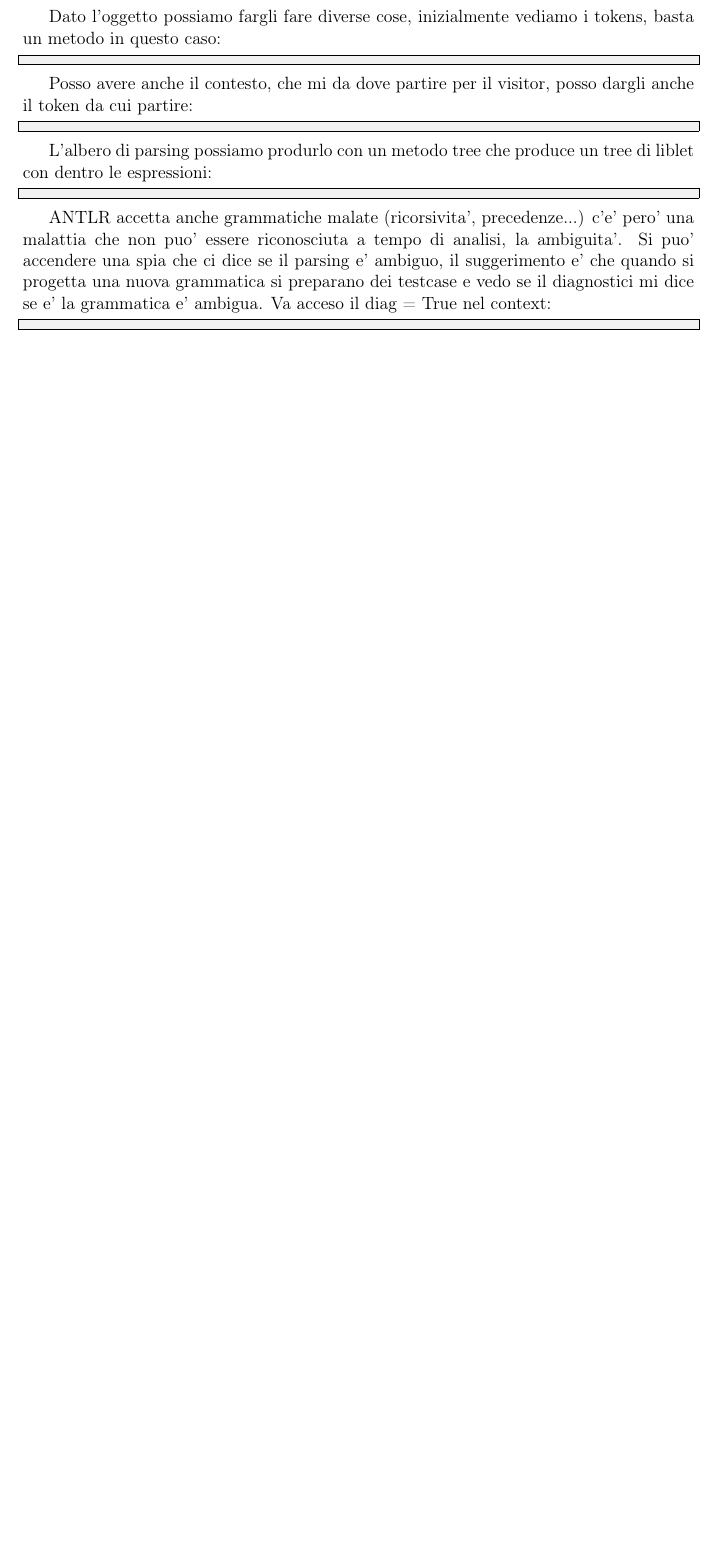
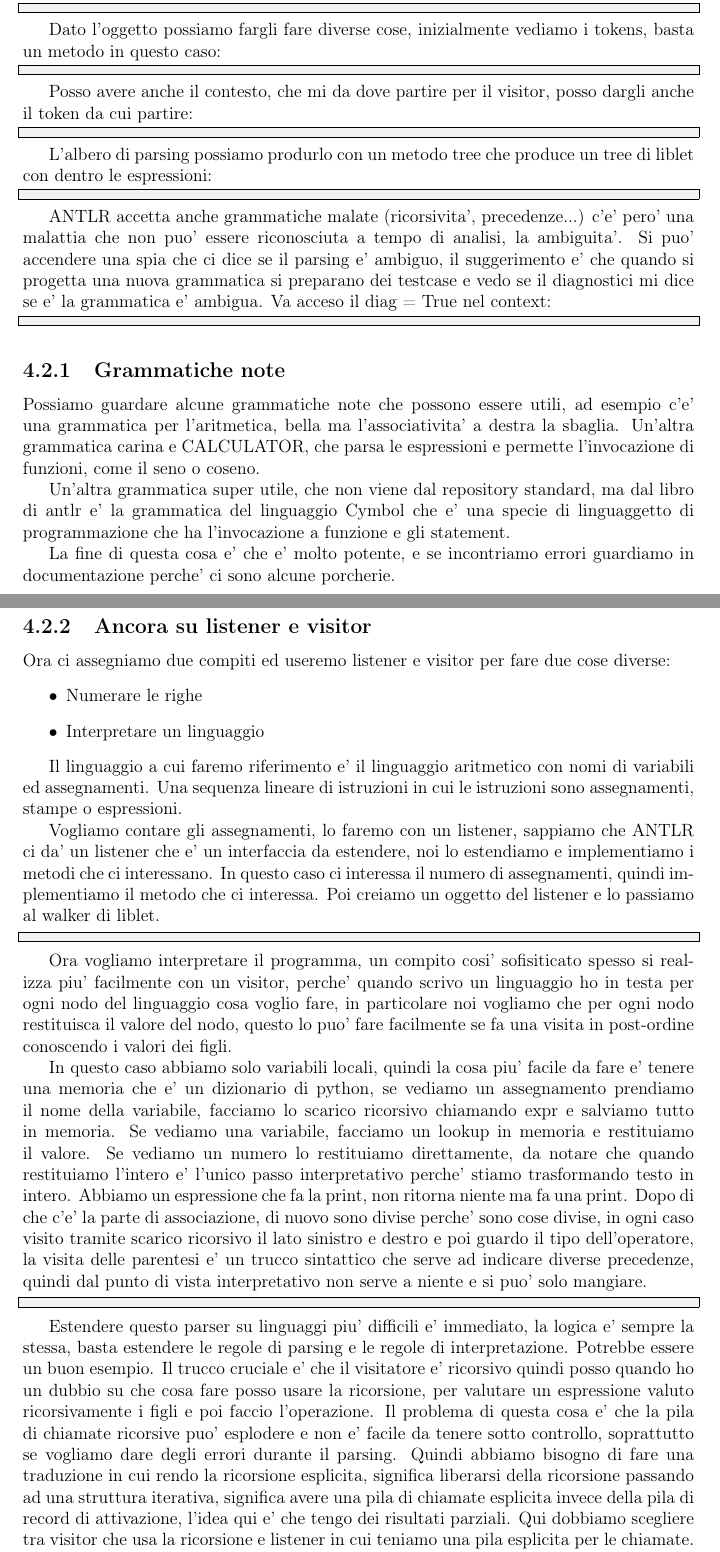
Before and after one commit to Simi24/LinguaggiTraduttori, a LaTeX document (main.tex, which reads chapters/ANTLR.tex): part of page 79 of 79 before the commit and two parts of pages 79 and 80 of 81 after it, the two joined at a grey line, cut so that both start at the same text, the shorter picture padded with empty space. Compiled offline with pdfLaTeX.

Commit message:
appunti 22/4

```diff
--- a/chapters/ANTLR.tex
+++ b/chapters/ANTLR.tex
@@ -82,3 +82,41 @@ ANTLR accetta anche grammatiche malate (ricorsivita', precedenze...) c'e' pero'
 \begin{lstlisting}
 
 \end{lstlisting}
+
+%manca tutta la prima parte della lezione 16, sono arrivato tardi
+
+\subsection{Grammatiche note}
+Possiamo guardare alcune grammatiche note che possono essere utili, ad esempio c'e' una grammatica per l'aritmetica, bella ma l'associativita' a destra la sbaglia.
+Un'altra grammatica carina e CALCULATOR, che parsa le espressioni e permette l'invocazione di funzioni, come il seno o coseno.
+
+Un'altra grammatica super utile, che non viene dal repository standard, ma dal libro di antlr e' la grammatica del linguaggio Cymbol che e' una specie di linguaggetto di programmazione che ha l'invocazione a funzione e gli statement.
+
+La fine di questa cosa e' che e' molto potente, e se incontriamo errori guardiamo in documentazione perche' ci sono alcune porcherie.
+
+\subsection{Ancora su listener e visitor}
+Ora ci assegniamo due compiti ed useremo listener e visitor per fare due cose diverse:
+\begin{itemize}
+    \item Numerare le righe
+    \item Interpretare un linguaggio
+\end{itemize}
+
+Il linguaggio a cui faremo riferimento e' il linguaggio aritmetico con nomi di variabili ed assegnamenti. Una sequenza lineare di istruzioni in cui le istruzioni sono assegnamenti, stampe o espressioni.
+
+%grammatica e programma
+
+Vogliamo contare gli assegnamenti, lo faremo con un listener, sappiamo che ANTLR ci da' un listener che e' un interfaccia da estendere, noi lo estendiamo e implementiamo i metodi che ci interessano. In questo caso ci interessa il numero di assegnamenti, quindi implementiamo il metodo che ci interessa. Poi creiamo un oggetto del listener e lo passiamo al walker di liblet.
+
+\begin{lstlisting}
+
+\end{lstlisting}
+
+Ora vogliamo interpretare il programma, un compito cosi' sofisiticato spesso si realizza piu' facilmente con un visitor, perche' quando scrivo un linguaggio ho in testa per ogni nodo del linguaggio cosa voglio fare, in particolare noi vogliamo che per ogni nodo restituisca il valore del nodo, questo lo puo' fare facilmente se fa una visita in post-ordine conoscendo i valori dei figli.
+
+In questo caso abbiamo solo variabili locali, quindi la cosa piu' facile da fare e' tenere una memoria che e' un dizionario di python, se vediamo un assegnamento prendiamo il nome della variabile, facciamo lo scarico ricorsivo chiamando expr e salviamo tutto in memoria. Se vediamo una variabile, facciamo un lookup in memoria e restituiamo il valore. Se vediamo un numero lo restituiamo direttamente, da notare che quando restituiamo l'intero e' l'unico passo interpretativo perche' stiamo trasformando testo in intero. Abbiamo un espressione che fa la print, non ritorna niente ma fa una print. Dopo di che c'e' la parte di associazione, di nuovo sono divise perche' sono cose divise, in ogni caso visito tramite scarico ricorsivo il lato sinistro e destro e poi guardo il tipo dell'operatore, la visita delle parentesi e' un trucco sintattico che serve ad indicare diverse precedenze, quindi dal punto di vista interpretativo non serve a niente e si puo' solo mangiare.
+%perche' due metodi per la somma e la moltiplicazione?
+\begin{lstlisting}
+
+\end{lstlisting}
+
+Estendere questo parser su linguaggi piu' difficili e' immediato, la logica e' sempre la stessa, basta estendere le regole di parsing e le regole di interpretazione. Potrebbe essere un buon esempio. Il trucco cruciale e' che il visitatore e' ricorsivo quindi posso quando ho un dubbio su che cosa fare posso usare la ricorsione, per valutare un espressione valuto ricorsivamente i figli e poi faccio l'operazione.
+Il problema di questa cosa e' che la pila di chiamate ricorsive puo' esplodere e non e' facile da tenere sotto controllo, soprattutto se vogliamo dare degli errori durante il parsing. Quindi abbiamo bisogno di fare una traduzione in cui rendo la ricorsione esplicita, significa liberarsi della ricorsione passando ad una struttura iterativa, significa avere una pila di chiamate esplicita invece della pila di record di attivazione, l'idea qui e' che tengo dei risultati parziali. Qui dobbiamo scegliere tra visitor che usa la ricorsione e listener in cui teniamo una pila esplicita per le chiamate.
```
Also changed, not shown: chapters/ANTLR.tex (7 more changed lines).
